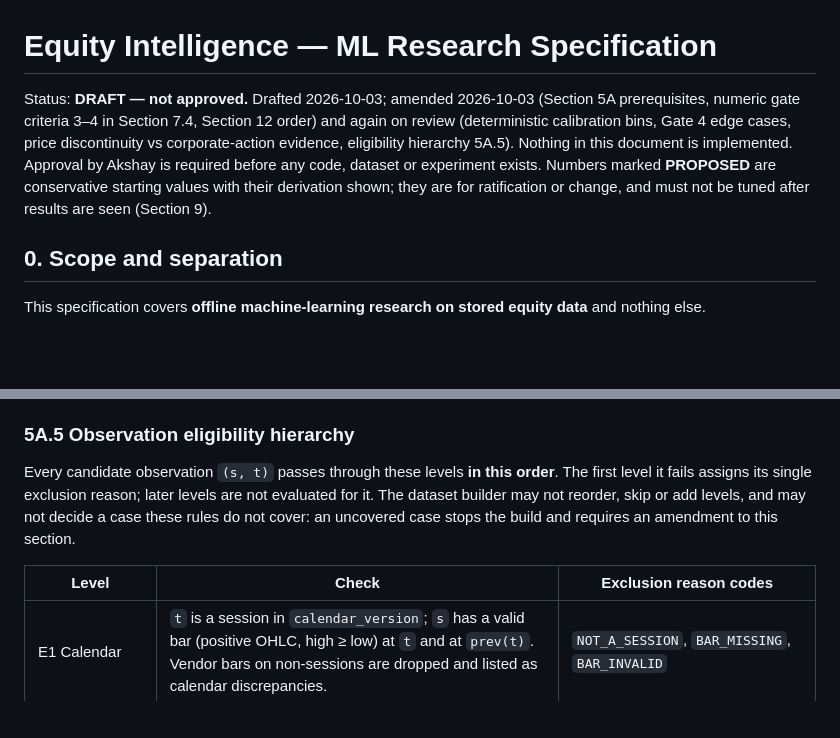
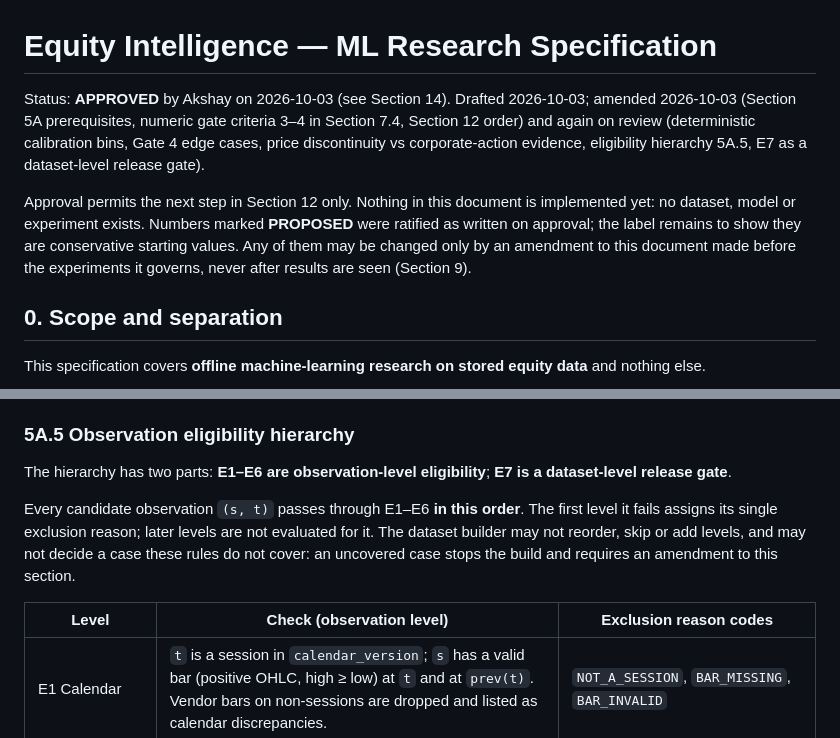
Before and after one commit to hariyaakshay-cpu/equity-intelligence-platform, a Markdown page: docs/architecture/equity_intel_ml_research_spec.md, 2 parts joined by grey strips. Rendered like a GitHub page; blank space fills up the shorter version.

```diff
--- a/docs/architecture/equity_intel_ml_research_spec.md
+++ b/docs/architecture/equity_intel_ml_research_spec.md
@@ -1,14 +1,17 @@
 # Equity Intelligence — ML Research Specification
 
-Status: **DRAFT — not approved.** Drafted 2026-10-03; amended 2026-10-03
-(Section 5A prerequisites, numeric gate criteria 3–4 in Section 7.4, Section 12
-order) and again on review (deterministic calibration bins, Gate 4 edge cases,
-price discontinuity vs corporate-action evidence, eligibility hierarchy
-5A.5). Nothing in this document
-is implemented. Approval by Akshay is required before any code, dataset or
-experiment exists. Numbers marked **PROPOSED** are conservative starting values
-with their derivation shown; they are for ratification or change, and must not
-be tuned after results are seen (Section 9).
+Status: **APPROVED** by Akshay on 2026-10-03 (see Section 14). Drafted
+2026-10-03; amended 2026-10-03 (Section 5A prerequisites, numeric gate criteria
+3–4 in Section 7.4, Section 12 order) and again on review (deterministic
+calibration bins, Gate 4 edge cases, price discontinuity vs corporate-action
+evidence, eligibility hierarchy 5A.5, E7 as a dataset-level release gate).
+
+Approval permits the next step in Section 12 only. Nothing in this document is
+implemented yet: no dataset, model or experiment exists. Numbers marked
+**PROPOSED** were ratified as written on approval; the label remains to show
+they are conservative starting values. Any of them may be changed only by an
+amendment to this document made before the experiments it governs, never
+after results are seen (Section 9).
 
 ## 0. Scope and separation
 
@@ -311,13 +314,16 @@ for six instruments. It wrote nothing to any database.
 
 ### 5A.5 Observation eligibility hierarchy
 
-Every candidate observation `(s, t)` passes through these levels **in this
-order**. The first level it fails assigns its single exclusion reason; later
-levels are not evaluated for it. The dataset builder may not reorder, skip or
-add levels, and may not decide a case these rules do not cover: an uncovered
-case stops the build and requires an amendment to this section.
+The hierarchy has two parts: **E1–E6 are observation-level eligibility**;
+**E7 is a dataset-level release gate**.
 
-| Level | Check | Exclusion reason codes |
+Every candidate observation `(s, t)` passes through E1–E6 **in this order**.
+The first level it fails assigns its single exclusion reason; later levels are
+not evaluated for it. The dataset builder may not reorder, skip or add levels,
+and may not decide a case these rules do not cover: an uncovered case stops the
+build and requires an amendment to this section.
+
+| Level | Check (observation level) | Exclusion reason codes |
 |---|---|---|
 | E1 Calendar | `t` is a session in `calendar_version`; `s` has a valid bar (positive OHLC, high ≥ low) at `t` and at `prev(t)`. Vendor bars on non-sessions are dropped and listed as calendar discrepancies. | `NOT_A_SESSION`, `BAR_MISSING`, `BAR_INVALID` |
 | E2 Universe / membership | `s` is in the dataset universe, and its membership at `t` is treated according to the 5A.2 result (below). | `NOT_IN_UNIVERSE`, `MEMBERSHIP_UNEVIDENCED` |
```
Also changed, not shown: other parts of docs/architecture/equity_intel_ml_research_spec.md (+32 -20 lines).
